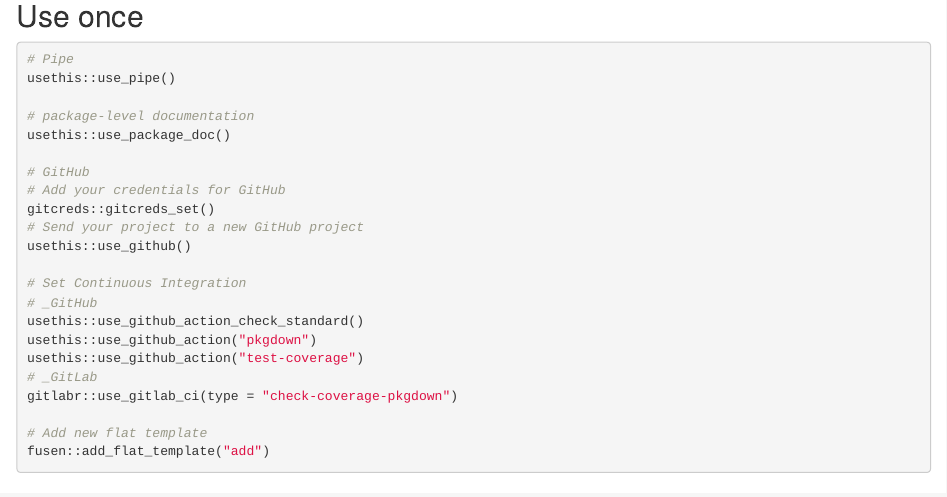
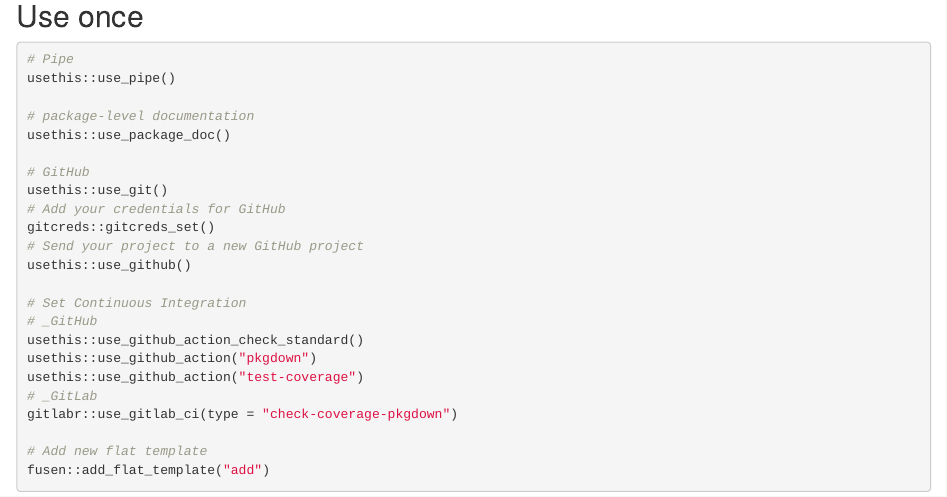
Before and after one commit to training-unhcr-n2/squirrelsbruno, an R Markdown document (dev/0-dev_history.Rmd): the page in a window 1100 px wide, from 1300 px down. Rendered offline with R 4.5, knitr and Pandoc, with nearby package versions; some code elsewhere in the file could not run offline.

Commit message:
Initial commit

```diff
--- a/dev/0-dev_history.Rmd
+++ b/dev/0-dev_history.Rmd
@@ -78,6 +78,7 @@
 usethis::use_package_doc()
 
 # GitHub
+usethis::use_git()
 # Add your credentials for GitHub
 gitcreds::gitcreds_set()
 # Send your project to a new GitHub project
```
